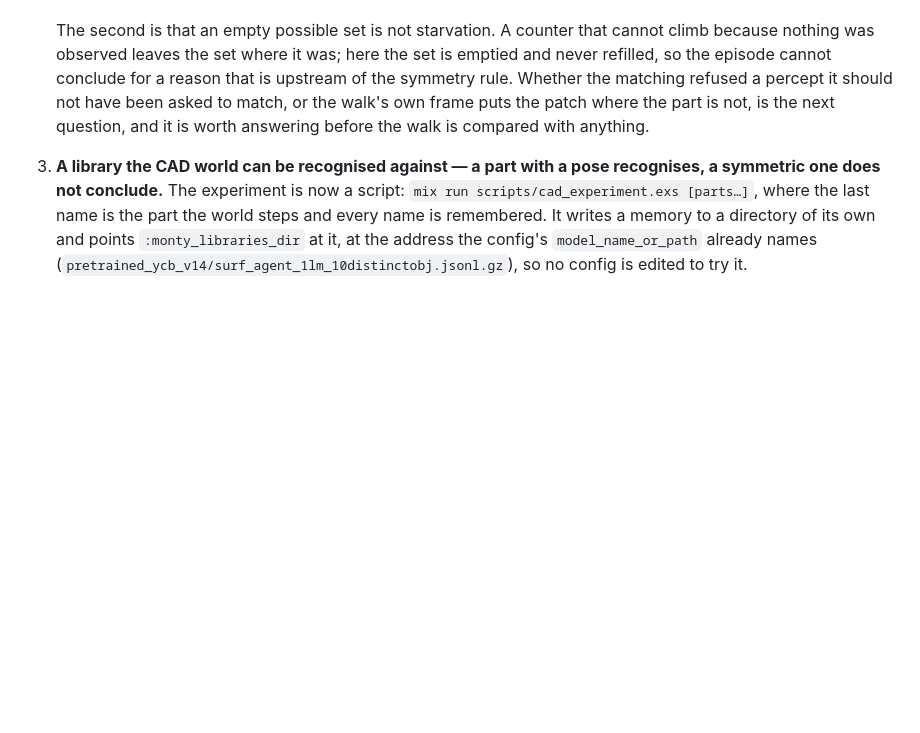
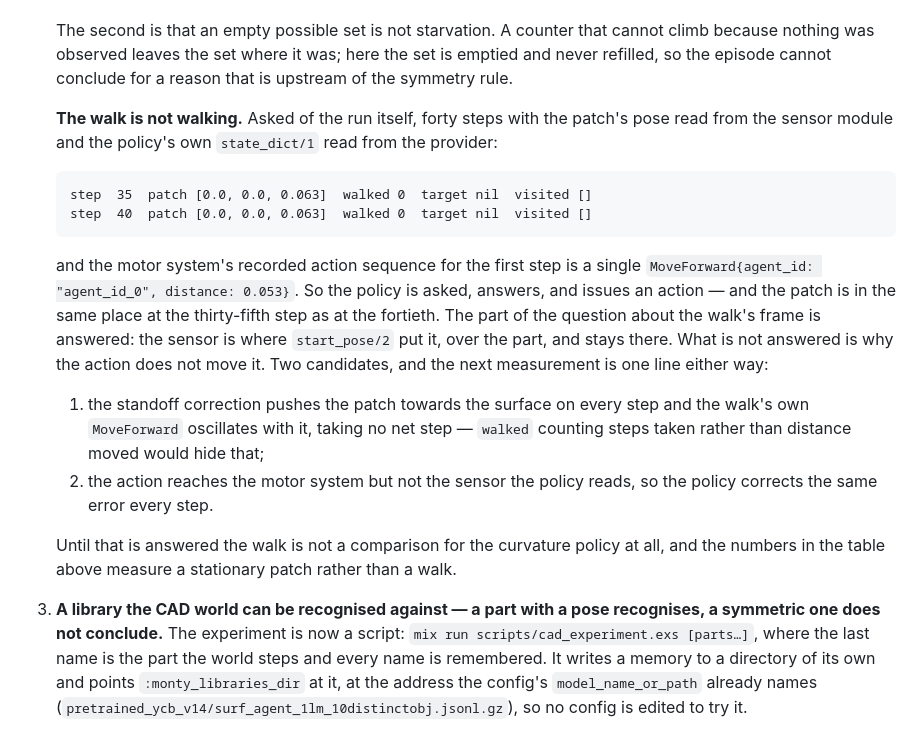
Before and after one commit to d-led/ex.tbp.monty, a Markdown page: docs/cad.md, the part around the change. Drawn GitHub-style; blank space fills up the shorter version.

Commit message:
The walk is asked, answers, and does not move the patch
Forty steps under the remote walk, with the patch's pose read from the sensor
module and the policy's own state_dict read from the provider: the patch is at
[0.0, 0.0, 0.063] at the thirty-fifth step and at the fortieth, and the motor
system's first recorded action is a single MoveForward of 53 mm.

So the frame question is answered — the sensor sits where start_pose/2 put it,
over the part — and the open one is why an issued action does not move it:
either the standoff correction oscillates against the walk, or the action does
not reach the sensor the policy reads. The table in the entry above therefore
measures a stationary patch, not a walk, and the walk is not yet a comparison
for the curvature policy.

```diff
--- a/docs/cad.md
+++ b/docs/cad.md
@@ -220,10 +220,32 @@ scene, not a config, knows where the object is.
    The second is that an empty possible set is not starvation. A counter that
    cannot climb because nothing was observed leaves the set where it was; here the
    set is emptied and never refilled, so the episode cannot conclude for a reason
-   that is upstream of the symmetry rule. Whether the matching refused a percept
-   it should not have been asked to match, or the walk's own frame puts the patch
-   where the part is not, is the next question, and it is worth answering before
-   the walk is compared with anything.
+   that is upstream of the symmetry rule.
+
+   **The walk is not walking.** Asked of the run itself, forty steps with the
+   patch's pose read from the sensor module and the policy's own `state_dict/1`
+   read from the provider:
+
+       step  35  patch [0.0, 0.0, 0.063]  walked 0  target nil  visited []
+       step  40  patch [0.0, 0.0, 0.063]  walked 0  target nil  visited []
+
+   and the motor system's recorded action sequence for the first step is a single
+   `MoveForward{agent_id: "agent_id_0", distance: 0.053}`. So the policy is asked,
+   answers, and issues an action — and the patch is in the same place at the
+   thirty-fifth step as at the fortieth. The part of the question about the walk's
+   frame is answered: the sensor is where `start_pose/2` put it, over the part, and
+   stays there. What is not answered is why the action does not move it. Two
+   candidates, and the next measurement is one line either way:
+
+   1. the standoff correction pushes the patch towards the surface on every step
+      and the walk's own `MoveForward` oscillates with it, taking no net step —
+      `walked` counting steps taken rather than distance moved would hide that;
+   2. the action reaches the motor system but not the sensor the policy reads, so
+      the policy corrects the same error every step.
+
+   Until that is answered the walk is not a comparison for the curvature policy at
+   all, and the numbers in the table above measure a stationary patch rather than a
+   walk.
 
 3. **A library the CAD world can be recognised against — a part with a pose
    recognises, a symmetric one does not conclude.** The experiment is now a
```
